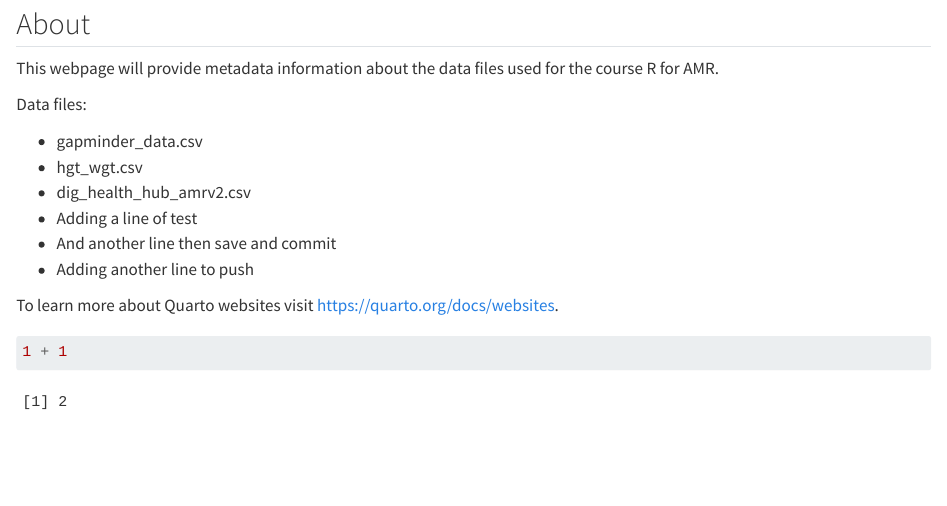
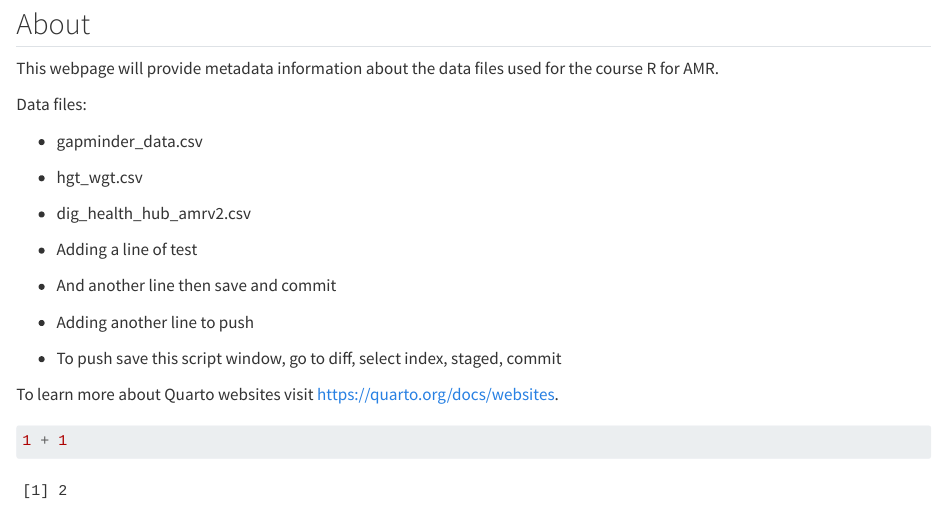
Before and after one commit to DamienMack/amr-data-dictionary, a Quarto document (index.qmd): the page in a window 1100 px wide, from 80 px down. Rendered offline with R 4.5, knitr and Pandoc in place of Quarto, with nearby package versions.

Commit message:
Instructions

```diff
--- a/index.qmd
+++ b/index.qmd
@@ -9,11 +9,18 @@ This webpage will provide metadata information about the data files used for the
 Data files:
 
 -   gapminder_data.csv
+
 -   hgt_wgt.csv
+
 -   dig_health_hub_amrv2.csv
+
 -   Adding a line of test
+
 -   And another line then save and commit
+
 -   Adding another line to push
+
+-   To push save this script window, go to diff, select index, staged, commit
 
 To learn more about Quarto websites visit <https://quarto.org/docs/websites>.
 
```
